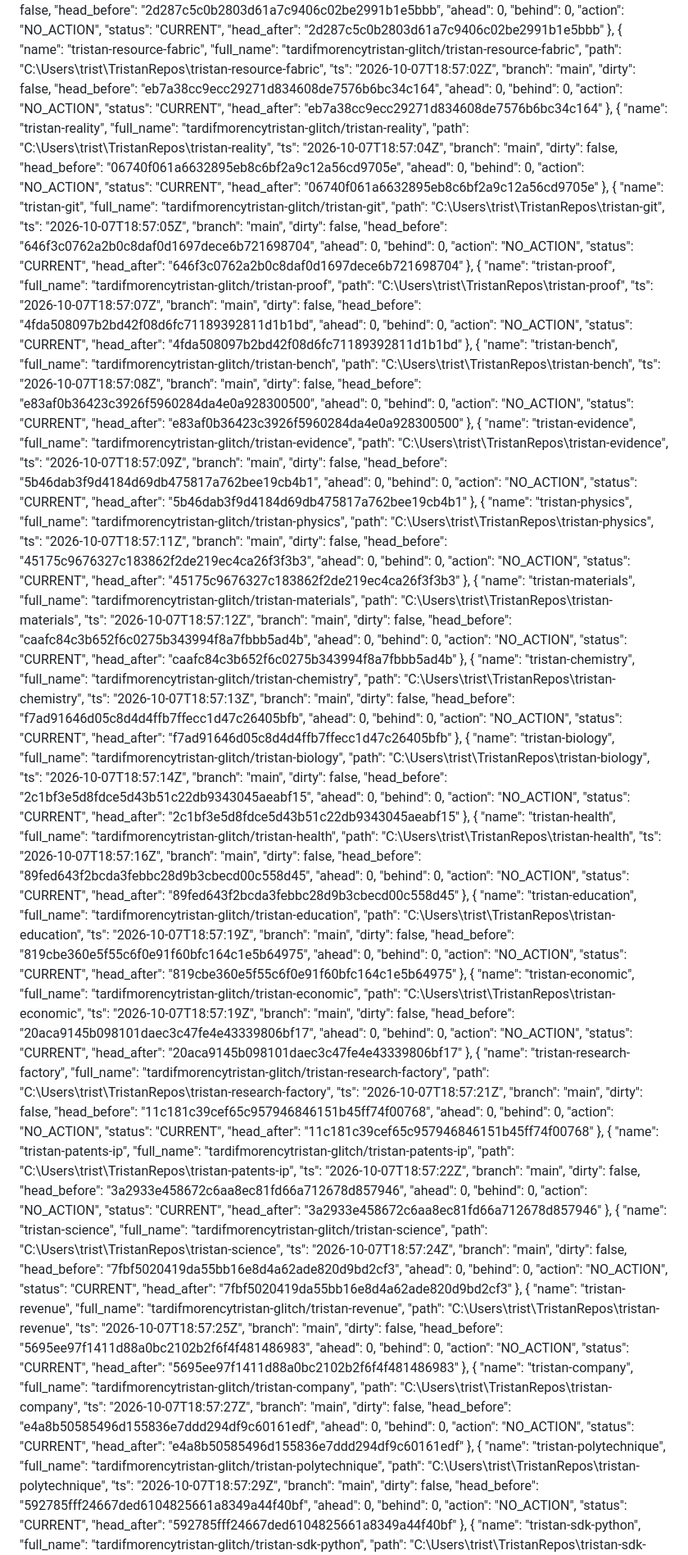
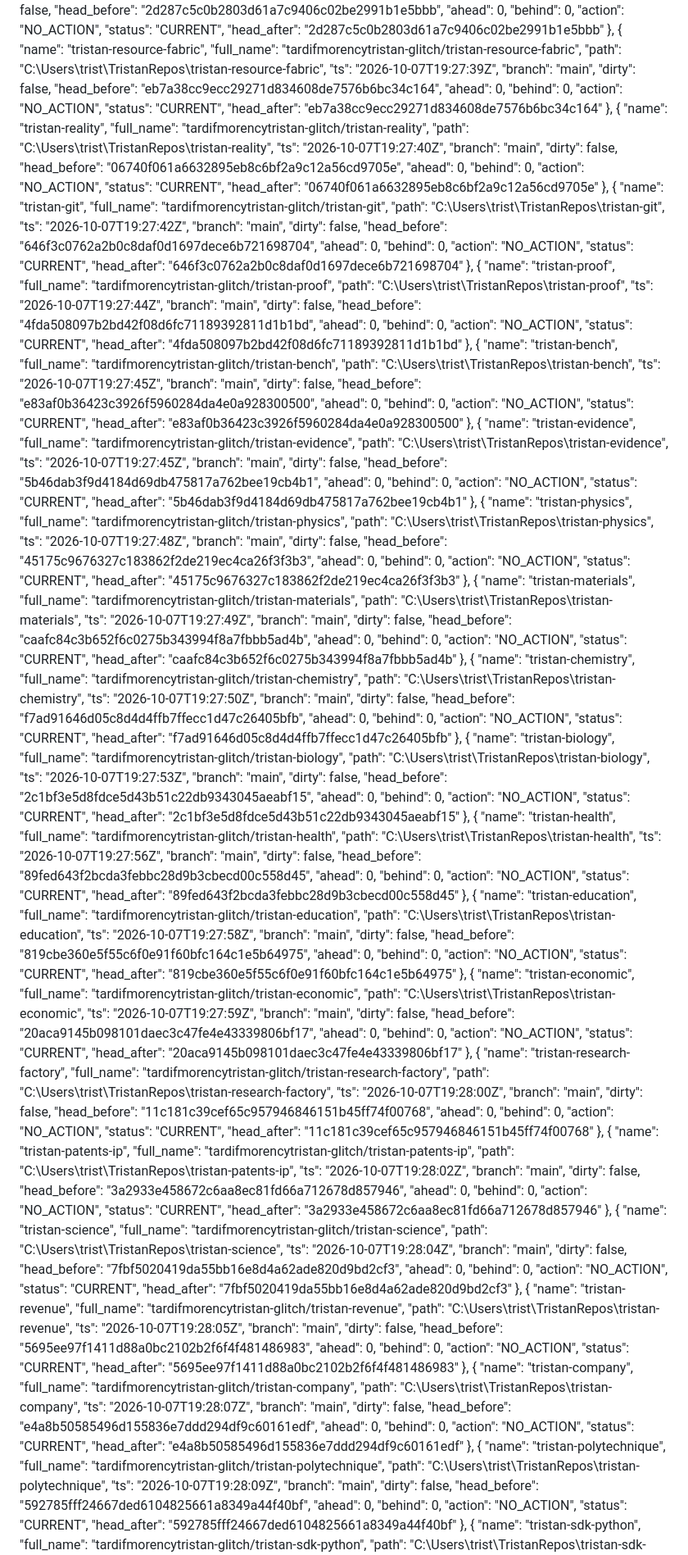
Before and after one commit to tardifmorencytristan-glitch/Tristan, a Markdown page: reports/mutable/OPERATING_STATE.md, the part around one of its changes. Shown at 82% size. Rendered like a GitHub page.

```diff
--- a/reports/mutable/OPERATING_STATE.md
+++ b/reports/mutable/OPERATING_STATE.md
@@ -302,7 +302,7 @@ Generated: 2026-10-07 15:01:55
       "name": "tristan-resource-fabric",
       "full_name": "tardifmorencytristan-glitch/tristan-resource-fabric",
       "path": "C:\\Users\\trist\\TristanRepos\\tristan-resource-fabric",
-      "ts": "2026-10-07T18:57:02Z",
+      "ts": "2026-10-07T19:27:39Z",
       "branch": "main",
       "dirty": false,
       "head_before": "eb7a38cc9ecc29271d834608de7576b6bc34c164",
@@ -316,7 +316,7 @@ Generated: 2026-10-07 15:01:55
       "name": "tristan-reality",
       "full_name": "tardifmorencytristan-glitch/tristan-reality",
       "path": "C:\\Users\\trist\\TristanRepos\\tristan-reality",
-      "ts": "2026-10-07T18:57:04Z",
+      "ts": "2026-10-07T19:27:40Z",
       "branch": "main",
       "dirty": false,
       "head_before": "06740f061a6632895eb8c6bf2a9c12a56cd9705e",
@@ -330,7 +330,7 @@ Generated: 2026-10-07 15:01:55
       "name": "tristan-git",
       "full_name": "tardifmorencytristan-glitch/tristan-git",
       "path": "C:\\Users\\trist\\TristanRepos\\tristan-git",
-      "ts": "2026-10-07T18:57:05Z",
+      "ts": "2026-10-07T19:27:42Z",
       "branch": "main",
       "dirty": false,
       "head_before": "646f3c0762a2b0c8daf0d1697dece6b721698704",
@@ -344,7 +344,7 @@ Generated: 2026-10-07 15:01:55
       "name": "tristan-proof",
       "full_name": "tardifmorencytristan-glitch/tristan-proof",
       "path": "C:\\Users\\trist\\TristanRepos\\tristan-proof",
-      "ts": "2026-10-07T18:57:07Z",
+      "ts": "2026-10-07T19:27:44Z",
       "branch": "main",
       "dirty": false,
       "head_before": "4fda508097b2bd42f08d6fc71189392811d1b1bd",
@@ -358,7 +358,7 @@ Generated: 2026-10-07 15:01:55
       "name": "tristan-bench",
       "full_name": "tardifmorencytristan-glitch/tristan-bench",
       "path": "C:\\Users\\trist\\TristanRepos\\tristan-bench",
-      "ts": "2026-10-07T18:57:08Z",
+      "ts": "2026-10-07T19:27:45Z",
       "branch": "main",
       "dirty": false,
       "head_before": "e83af0b36423c3926f5960284da4e0a928300500",
@@ -372,7 +372,7 @@ Generated: 2026-10-07 15:01:55
       "name": "tristan-evidence",
       "full_name": "tardifmorencytristan-glitch/tristan-evidence",
       "path": "C:\\Users\\trist\\TristanRepos\\tristan-evidence",
-      "ts": "2026-10-07T18:57:09Z",
+      "ts": "2026-10-07T19:27:45Z",
       "branch": "main",
       "dirty": false,
       "head_before": "5b46dab3f9d4184d69db475817a762bee19cb4b1",
@@ -386,7 +386,7 @@ Generated: 2026-10-07 15:01:55
       "name": "tristan-physics",
       "full_name": "tardifmorencytristan-glitch/tristan-physics",
       "path": "C:\\Users\\trist\\TristanRepos\\tristan-physics",
-      "ts": "2026-10-07T18:57:11Z",
+      "ts": "2026-10-07T19:27:48Z",
       "branch": "main",
       "dirty": false,
       "head_before": "45175c9676327c183862f2de219ec4ca26f3f3b3",
@@ -400,7 +400,7 @@ Generated: 2026-10-07 15:01:55
       "name": "tristan-materials",
       "full_name": "tardifmorencytristan-glitch/tristan-materials",
       "path": "C:\\Users\\trist\\TristanRepos\\tristan-materials",
-      "ts": "2026-10-07T18:57:12Z",
+      "ts": "2026-10-07T19:27:49Z",
       "branch": "main",
       "dirty": false,
       "head_before": "caafc84c3b652f6c0275b343994f8a7fbbb5ad4b",
@@ -414,7 +414,7 @@ Generated: 2026-10-07 15:01:55
       "name": "tristan-chemistry",
       "full_name": "tardifmorencytristan-glitch/tristan-chemistry",
       "path": "C:\\Users\\trist\\TristanRepos\\tristan-chemistry",
-      "ts": "2026-10-07T18:57:13Z",
+      "ts": "2026-10-07T19:27:50Z",
       "branch": "main",
       "dirty": false,
       "head_before": "f7ad91646d05c8d4d4ffb7ffecc1d47c26405bfb",
@@ -428,7 +428,7 @@ Generated: 2026-10-07 15:01:55
       "name": "tristan-biology",
       "full_name": "tardifmorencytristan-glitch/tristan-biology",
       "path": "C:\\Users\\trist\\TristanRepos\\tristan-biology",
-      "ts": "2026-10-07T18:57:14Z",
+      "ts": "2026-10-07T19:27:53Z",
       "branch": "main",
       "dirty": false,
       "head_before": "2c1bf3e5d8fdce5d43b51c22db9343045aeabf15",
@@ -442,7 +442,7 @@ Generated: 2026-10-07 15:01:55
       "name": "tristan-health",
       "full_name": "tardifmorencytristan-glitch/tristan-health",
       "path": "C:\\Users\\trist\\TristanRepos\\tristan-health",
-      "ts": "2026-10-07T18:57:16Z",
+      "ts": "2026-10-07T19:27:56Z",
       "branch": "main",
       "dirty": false,
       "head_before": "89fed643f2bcda3febbc28d9b3cbecd00c558d45",
@@ -456,7 +456,7 @@ Generated: 2026-10-07 15:01:55
       "name": "tristan-education",
       "full_name": "tardifmorencytristan-glitch/tristan-education",
       "path": "C:\\Users\\trist\\TristanRepos\\tristan-education",
-      "ts": "2026-10-07T18:57:19Z",
+      "ts": "2026-10-07T19:27:58Z",
       "branch": "main",
       "dirty": false,
       "head_before": "819cbe360e5f55c6f0e91f60bfc164c1e5b64975",
@@ -470,7 +470,7 @@ Generated: 2026-10-07 15:01:55
       "name": "tristan-economic",
       "full_name": "tardifmorencytristan-glitch/tristan-economic",
       "path": "C:\\Users\\trist\\TristanRepos\\tristan-economic",
-      "ts": "2026-10-07T18:57:19Z",
+      "ts": "2026-10-07T19:27:59Z",
       "branch": "main",
       "dirty": false,
       "head_before": "20aca9145b098101daec3c47fe4e43339806bf17",
@@ -484,7 +484,7 @@ Generated: 2026-10-07 15:01:55
       "name": "tristan-research-factory",
       "full_name": "tardifmorencytristan-glitch/tristan-research-factory",
       "path": "C:\\Users\\trist\\TristanRepos\\tristan-research-factory",
-      "ts": "2026-10-07T18:57:21Z",
+      "ts": "2026-10-07T19:28:00Z",
       "branch": "main",
       "dirty": false,
       "head_before": "11c181c39cef65c957946846151b45ff74f00768",
@@ -498,7 +498,7 @@ Generated: 2026-10-07 15:01:55
       "name": "tristan-patents-ip",
       "full_name": "tardifmorencytristan-glitch/tristan-patents-ip",
       "path": "C:\\Users\\trist\\TristanRepos\\tristan-patents-ip",
-      "ts": "2026-10-07T18:57:22Z",
+      "ts": "2026-10-07T19:28:02Z",
       "branch": "main",
       "dirty": false,
       "head_before": "3a2933e458672c6aa8ec81fd66a712678d857946",
@@ -512,7 +512,7 @@ Generated: 2026-10-07 15:01:55
       "name": "tristan-science",
       "full_name": "tardifmorencytristan-glitch/tristan-science",
       "path": "C:\\Users\\trist\\TristanRepos\\tristan-science",
-      "ts": "2026-10-07T18:57:24Z",
+      "ts": "2026-10-07T19:28:04Z",
       "branch": "main",
       "dirty": false,
       "head_before": "7fbf5020419da55bb16e8d4a62ade820d9bd2cf3",
@@ -526,7 +526,7 @@ Generated: 2026-10-07 15:01:55
       "name": "tristan-revenue",
       "full_name": "tardifmorencytristan-glitch/tristan-revenue",
       "path": "C:\\Users\\trist\\TristanRepos\\tristan-revenue",
-      "ts": "2026-10-07T18:57:25Z",
+      "ts": "2026-10-07T19:28:05Z",
       "branch": "main",
       "dirty": false,
       "head_before": "5695ee97f1411d88a0bc2102b2f6f4f481486983",
@@ -540,7 +540,7 @@ Generated: 2026-10-07 15:01:55
       "name": "tristan-company",
       "full_name": "tardifmorencytristan-glitch/tristan-company",
       "path": "C:\\Users\\trist\\TristanRepos\\tristan-company",
-      "ts": "2026-10-07T18:57:27Z",
+      "ts": "2026-10-07T19:28:07Z",
       "branch": "main",
       "dirty": false,
       "head_before": "e4a8b50585496d155836e7ddd294df9c60161edf",
@@ -554,7 +554,7 @@ Generated: 2026-10-07 15:01:55
       "name": "tristan-polytechnique",
       "full_name": "tardifmorencytristan-glitch/tristan-polytechnique",
       "path": "C:\\Users\\trist\\TristanRepos\\tristan-polytechnique",
-      "ts": "2026-10-07T18:57:29Z",
+      "ts": "2026-10-07T19:28:09Z",
       "branch": "main",
       "dirty": false,
       "head_before": "592785fff24667ded6104825661a8349a44f40bf",
```
Also changed, not shown: other parts of reports/mutable/OPERATING_STATE.md (+39 -39 lines).
